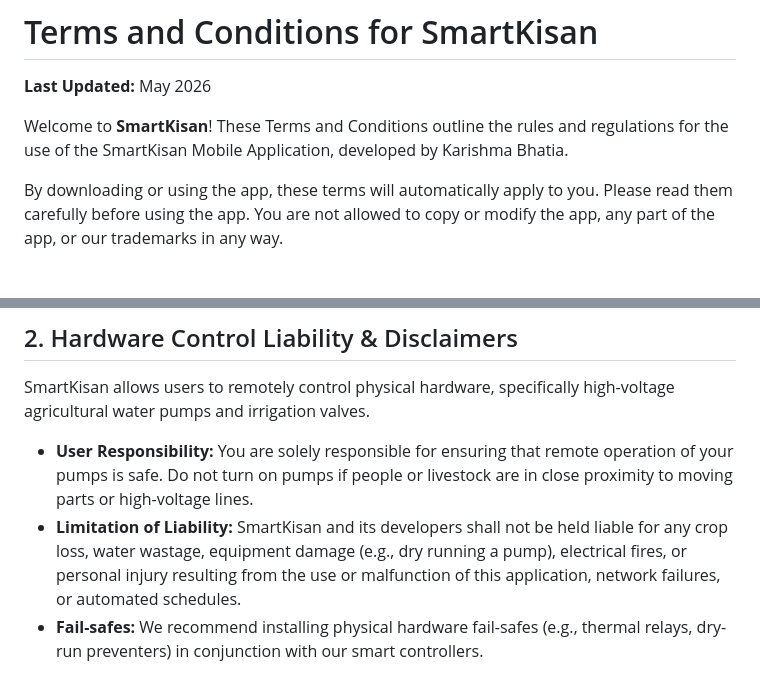
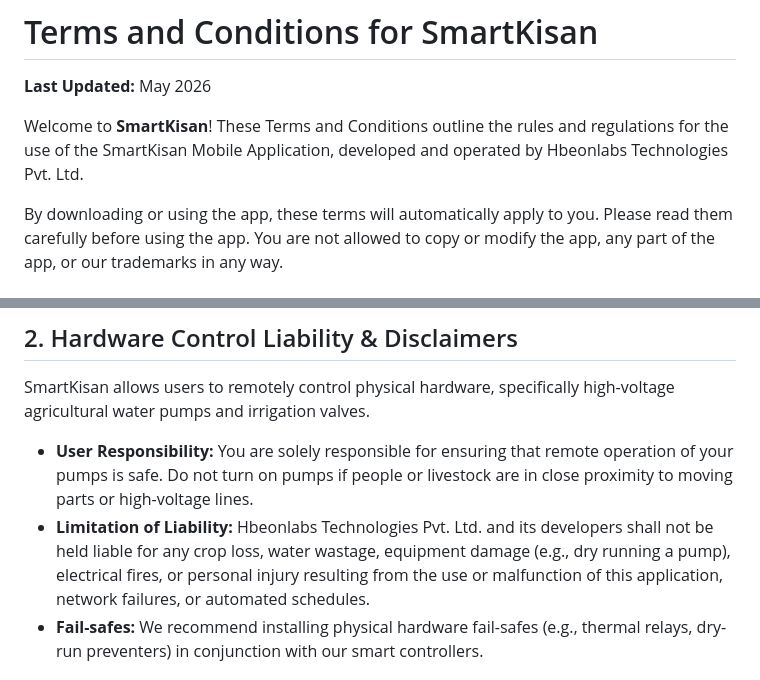
Before and after one commit to karishma-devs-0/smart_kisan, a Markdown page: Terms_and_Conditions.md, 2 parts joined by grey strips. Rendered like a GitHub page.

```diff
--- a/Terms_and_Conditions.md
+++ b/Terms_and_Conditions.md
@@ -2,7 +2,7 @@
 
 **Last Updated:** May 2026
 
-Welcome to **SmartKisan**! These Terms and Conditions outline the rules and regulations for the use of the SmartKisan Mobile Application, developed by Karishma Bhatia.
+Welcome to **SmartKisan**! These Terms and Conditions outline the rules and regulations for the use of the SmartKisan Mobile Application, developed and operated by Hbeonlabs Technologies Pvt. Ltd.
 
 By downloading or using the app, these terms will automatically apply to you. Please read them carefully before using the app. You are not allowed to copy or modify the app, any part of the app, or our trademarks in any way.
 
@@ -20,7 +20,7 @@ The app requires an internet connection (via Wi-Fi or Cellular Data) to function
 ## 2. Hardware Control Liability & Disclaimers
 SmartKisan allows users to remotely control physical hardware, specifically high-voltage agricultural water pumps and irrigation valves.
 - **User Responsibility:** You are solely responsible for ensuring that remote operation of your pumps is safe. Do not turn on pumps if people or livestock are in close proximity to moving parts or high-voltage lines.
-- **Limitation of Liability:** SmartKisan and its developers shall not be held liable for any crop loss, water wastage, equipment damage (e.g., dry running a pump), electrical fires, or personal injury resulting from the use or malfunction of this application, network failures, or automated schedules.
+- **Limitation of Liability:** Hbeonlabs Technologies Pvt. Ltd. and its developers shall not be held liable for any crop loss, water wastage, equipment damage (e.g., dry running a pump), electrical fires, or personal injury resulting from the use or malfunction of this application, network failures, or automated schedules.
 - **Fail-safes:** We recommend installing physical hardware fail-safes (e.g., thermal relays, dry-run preventers) in conjunction with our smart controllers.
 
 ## 3. Data Collection and Privacy (Google Play Policy Compliance)
```
Also changed, not shown: Privacy_Policy.md (added, +169 -0 lines).
